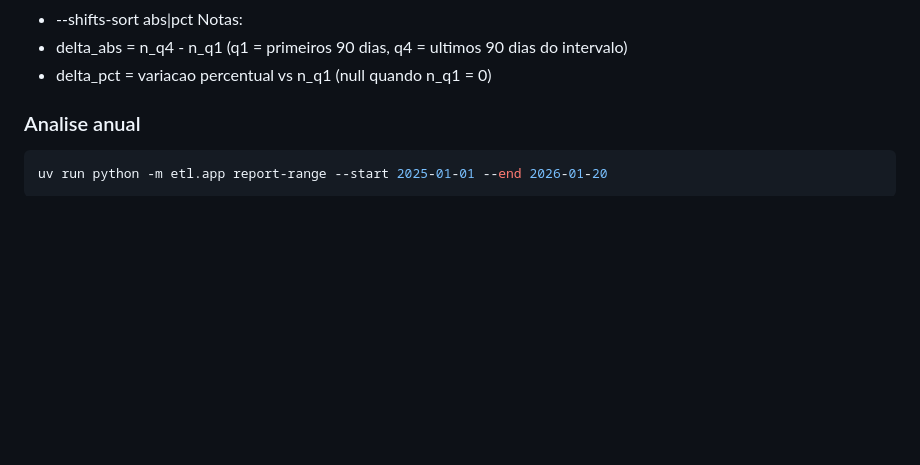
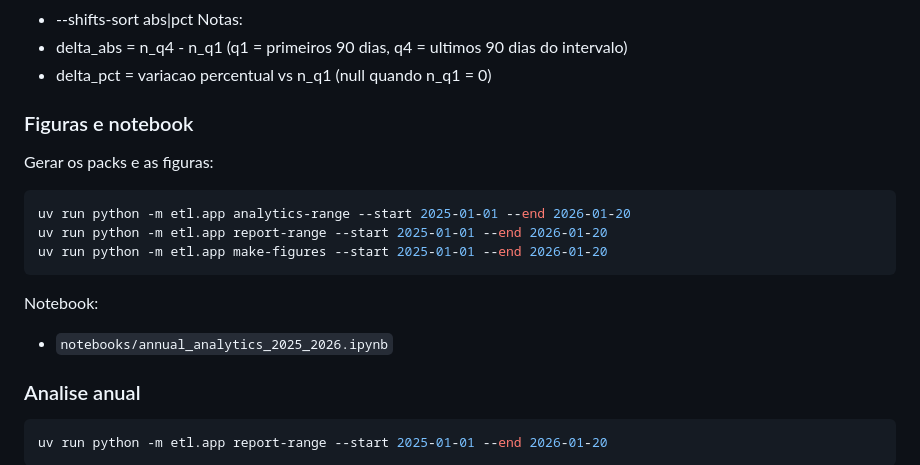
Before and after one commit to rafaelparanhoss/inpe-queimadas-etl, a Markdown page: README.md, the part around the change. Drawn GitHub-style; blank space fills up the shorter version.

Commit message:
docs: add figures and notebook usage

````diff
--- a/README.md
+++ b/README.md
@@ -81,6 +81,16 @@ Flags (defaults):
 Notas:
 - delta_abs = n_q4 - n_q1 (q1 = primeiros 90 dias, q4 = ultimos 90 dias do intervalo)
 - delta_pct = variacao percentual vs n_q1 (null quando n_q1 = 0)
+
+### Figuras e notebook
+Gerar os packs e as figuras:
+```bash
+uv run python -m etl.app analytics-range --start 2025-01-01 --end 2026-01-20
+uv run python -m etl.app report-range --start 2025-01-01 --end 2026-01-20
+uv run python -m etl.app make-figures --start 2025-01-01 --end 2026-01-20
+```
+Notebook:
+- `notebooks/annual_analytics_2025_2026.ipynb`
 
 ### Analise anual
 ```bash
````
